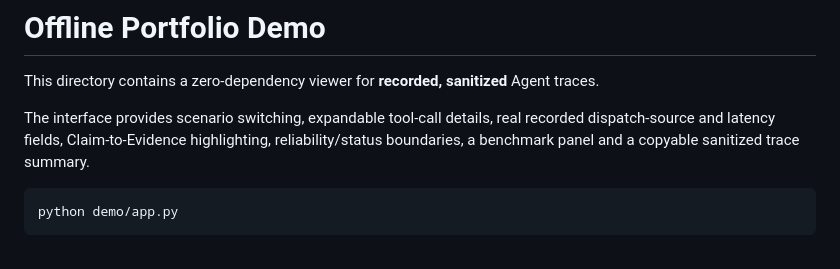
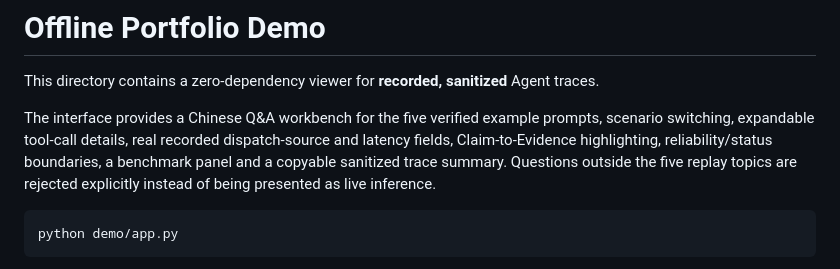
Before and after one commit to Zhenwei-Chang/tomato-agent, a Markdown page: demo/README.md, the part around the change. GitHub-like rendering.

````diff
--- a/demo/README.md
+++ b/demo/README.md
@@ -2,7 +2,7 @@
 
 This directory contains a zero-dependency viewer for **recorded, sanitized** Agent traces.
 
-The interface provides scenario switching, expandable tool-call details, real recorded dispatch-source and latency fields, Claim-to-Evidence highlighting, reliability/status boundaries, a benchmark panel and a copyable sanitized trace summary.
+The interface provides a Chinese Q&A workbench for the five verified example prompts, scenario switching, expandable tool-call details, real recorded dispatch-source and latency fields, Claim-to-Evidence highlighting, reliability/status boundaries, a benchmark panel and a copyable sanitized trace summary. Questions outside the five replay topics are rejected explicitly instead of being presented as live inference.
 
 ```powershell
 python demo/app.py
````
Also changed, not shown: README.md (+1 -1 lines), README_EN.md (+1 -1 lines), docs/portfolio/screenshots/mobile.png, docs/portfolio/screenshots/overview.png, 4 other files.
